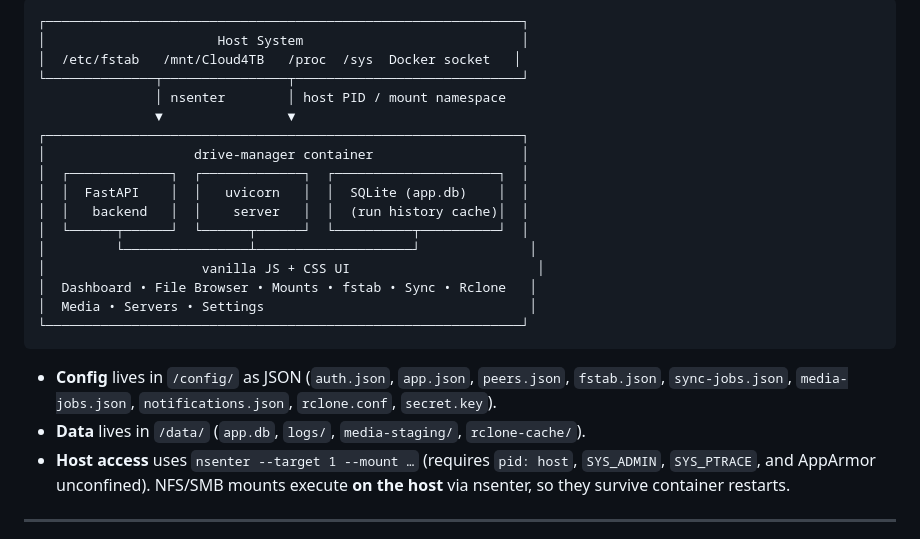
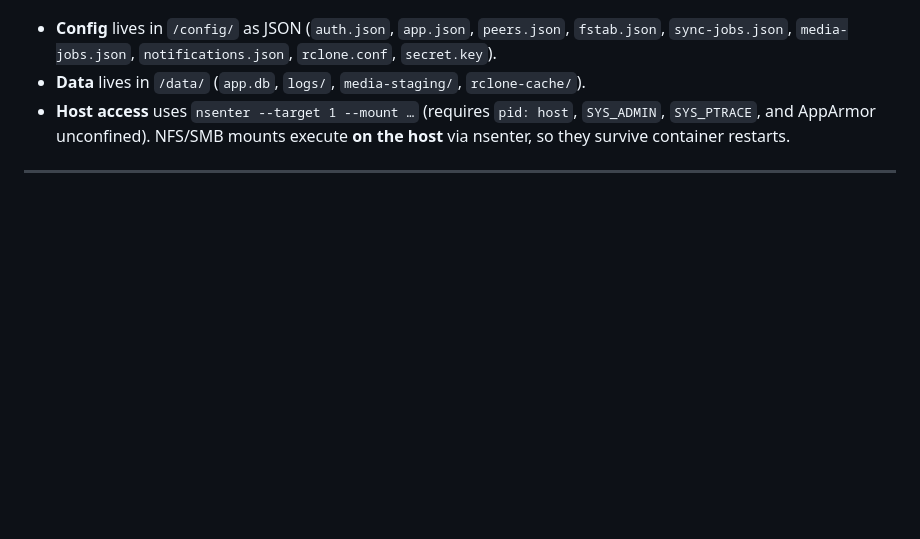
Before and after one commit to tagorehyd/drive-manager-sync, a Markdown page: README.md, the part around one of its changes. Drawn GitHub-style; blank space fills up the shorter version.

````diff
--- a/README.md
+++ b/README.md
@@ -85,22 +118,5 @@ docker compose up -d --build
 ```
-┌─────────────────────────────────────────────────────────────┐
-│                      Host System                            │
-│  /etc/fstab   /mnt/Cloud4TB   /proc  /sys  Docker socket   │
-└──────────────┬────────────────┬─────────────────────────────┘
-               │ nsenter        │ host PID / mount namespace
-               ▼                ▼
-┌─────────────────────────────────────────────────────────────┐
-│                   drive-manager container                   │
-│  ┌─────────────┐  ┌─────────────┐  ┌─────────────────────┐  │
-│  │  FastAPI    │  │   uvicorn   │  │  SQLite (app.db)    │  │
-│  │   backend   │  │    server   │  │  (run history cache)│  │
-│  └──────┬──────┘  └──────┬──────┘  └──────────┬──────────┘  │
-│         └────────────────┴────────────────────┘              │
-│                    vanilla JS + CSS UI                        │
-│  Dashboard • File Browser • Mounts • fstab • Sync • Rclone   │
-│  Media • Servers • Settings                                  │
-└─────────────────────────────────────────────────────────────┘
-```
+
 
 - **Config** lives in `/config/` as JSON (`auth.json`, `app.json`, `peers.json`, `fstab.json`, `sync-jobs.json`, `media-jobs.json`, `notifications.json`, `rclone.conf`, `secret.key`).
 - **Data** lives in `/data/` (`app.db`, `logs/`, `media-staging/`, `rclone-cache/`).
````
Also changed, not shown: other parts of README.md (+33 -0 lines).
